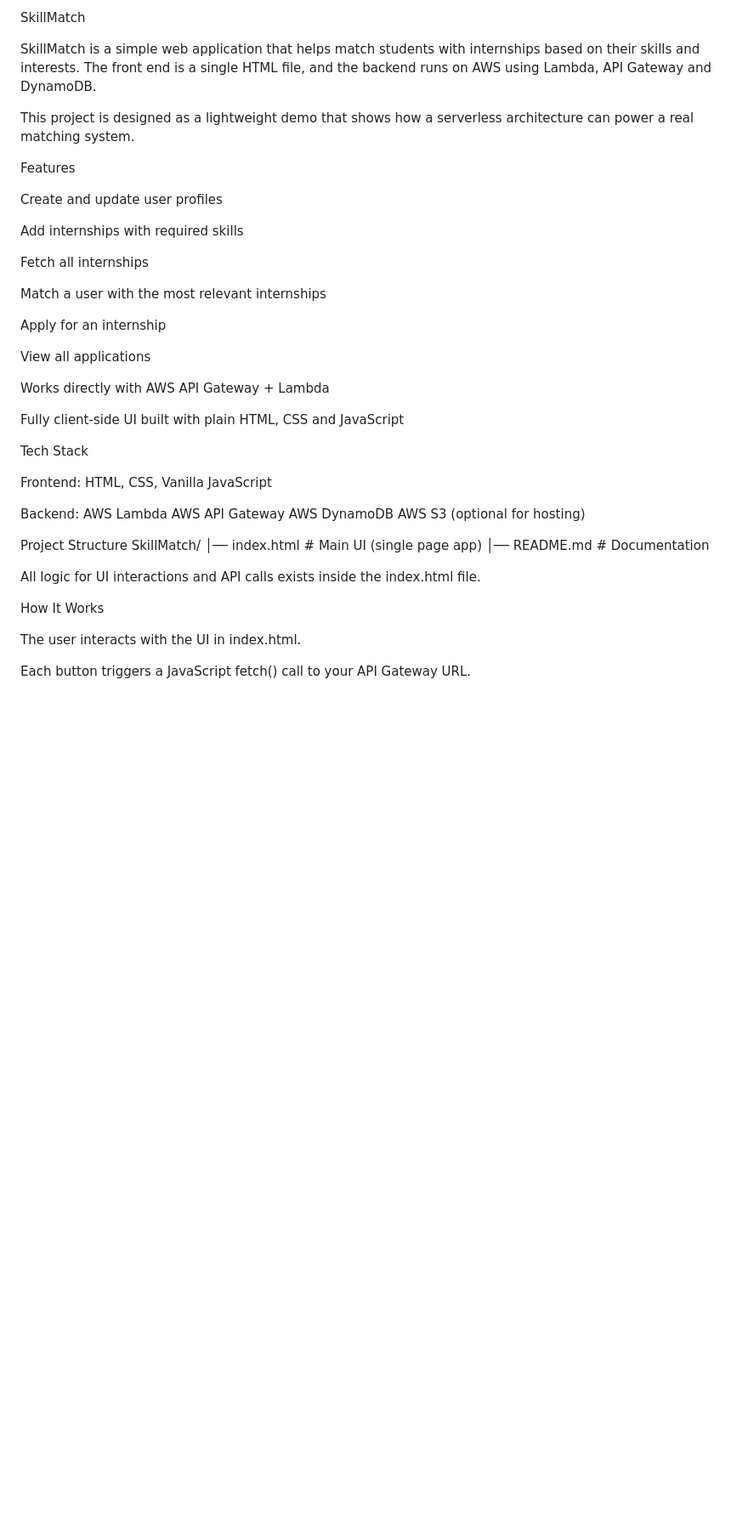
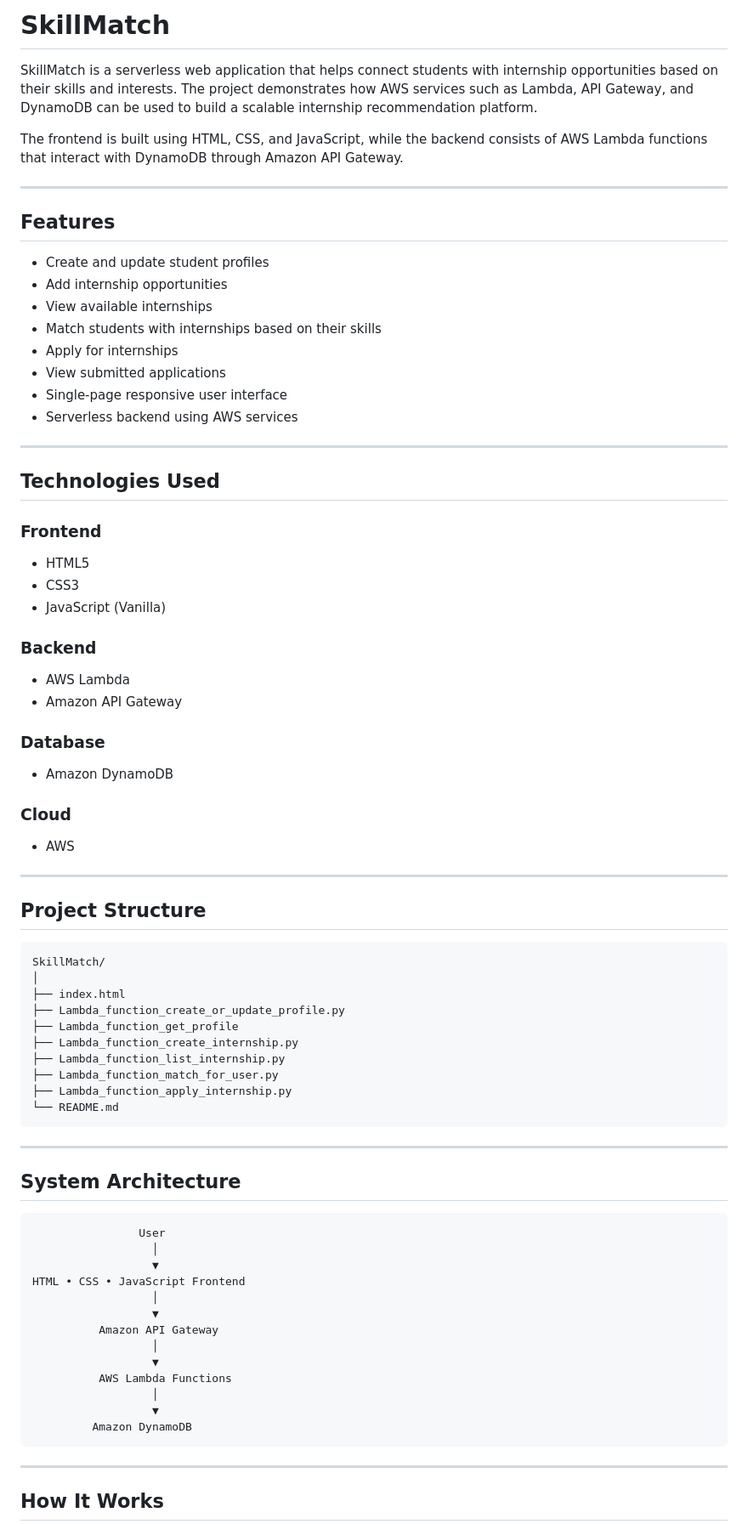
Before and after one commit to MahimaSinghRathore/SkillMatch_cloud_project, a Markdown page: README.md, the part around one of its changes. Shown at 85% size. Drawn GitHub-style; blank space fills up the shorter version.

````diff
--- a/README.md
+++ b/README.md
@@ -1,49 +1,83 @@
-SkillMatch
+# SkillMatch
 
-SkillMatch is a simple web application that helps match students with internships based on their skills and interests. The front end is a single HTML file, and the backend runs on AWS using Lambda, API Gateway and DynamoDB.
+SkillMatch is a serverless web application that helps connect students with internship opportunities based on their skills and interests. The project demonstrates how AWS services such as Lambda, API Gateway, and DynamoDB can be used to build a scalable internship recommendation platform.
 
-This project is designed as a lightweight demo that shows how a serverless architecture can power a real matching system.
+The frontend is built using HTML, CSS, and JavaScript, while the backend consists of AWS Lambda functions that interact with DynamoDB through Amazon API Gateway.
 
-Features
+---
 
-Create and update user profiles
+## Features
 
-Add internships with required skills
+- Create and update student profiles
+- Add internship opportunities
+- View available internships
+- Match students with internships based on their skills
+- Apply for internships
+- View submitted applications
+- Single-page responsive user interface
+- Serverless backend using AWS services
 
-Fetch all internships
+---
 
-Match a user with the most relevant internships
+## Technologies Used
 
-Apply for an internship
+### Frontend
 
-View all applications
+- HTML5
+- CSS3
+- JavaScript (Vanilla)
 
-Works directly with AWS API Gateway + Lambda
+### Backend
 
-Fully client-side UI built with plain HTML, CSS and JavaScript
+- AWS Lambda
+- Amazon API Gateway
 
-Tech Stack
+### Database
 
-Frontend:
-HTML, CSS, Vanilla JavaScript
+- Amazon DynamoDB
 
-Backend:
-AWS Lambda
-AWS API Gateway
-AWS DynamoDB
-AWS S3 (optional for hosting)
+### Cloud
 
-Project Structure
+- AWS
+
+---
+
+## Project Structure
+
+```text
 SkillMatch/
-│── index.html     # Main UI (single page app)
-│── README.md      # Documentation
+│
+├── index.html
+├── Lambda_function_create_or_update_profile.py
+├── Lambda_function_get_profile
+├── Lambda_function_create_internship.py
+├── Lambda_function_list_internship.py
+├── Lambda_function_match_for_user.py
+├── Lambda_function_apply_internship.py
+└── README.md
+```
 
+---
 
-All logic for UI interactions and API calls exists inside the index.html file.
+## System Architecture
 
-How It Works
+```text
+                User
+                  │
+                  ▼
+HTML • CSS • JavaScript Frontend
+                  │
+                  ▼
+          Amazon API Gateway
+                  │
+                  ▼
+          AWS Lambda Functions
+                  │
+                  ▼
+         Amazon DynamoDB
+```
 
-The user interacts with the UI in index.html.
+---
 
-Each button triggers a JavaScript fetch() call to your API Gateway URL.
+## How It Works
 
````
Also changed, not shown: other parts of README.md (+128 -70 lines).
